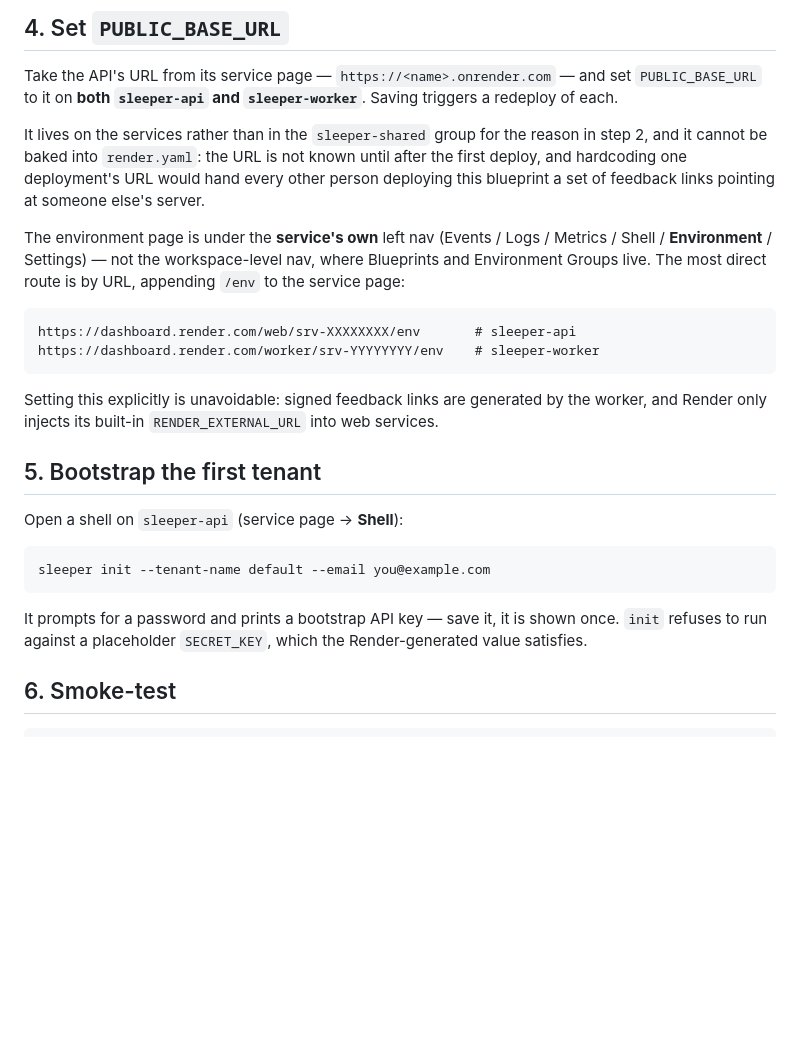
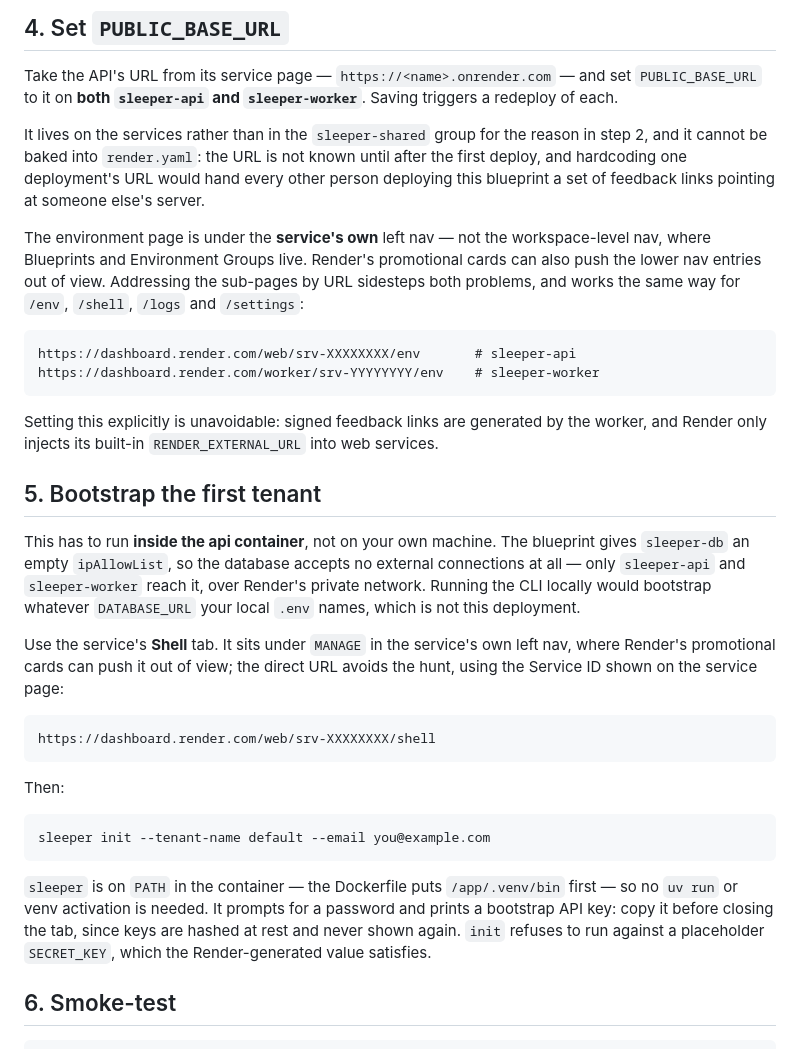
Before and after one commit to willjohnson/sleeper-service, a Markdown page: docs/DEPLOY.md, the part around the change. Drawn GitHub-style; blank space fills up the shorter version.

Commit message:
Say where the Shell is, and why bootstrap must run in it
The Shell tab sits under MANAGE in the service's own nav, which Render's
promotional cards can push below the fold — it reads as missing. Notes the
direct /shell URL, and generalises the same trick from step 4 rather than
repeating it: the sub-pages are addressable by URL, /env and /shell alike.

Also says why the CLI cannot simply be run locally, which is the thing someone
reaches for first: `sleeper-db` has an empty ipAllowList, so it takes no
external connections, and a local run would bootstrap whatever DATABASE_URL the
local .env names instead. Adds that `sleeper` is already on PATH in the
container, since it is not on PATH in a checkout without the venv.

Co-Authored-By: Claude Opus 5 <noreply@anthropic.com>
Claude-Session: https://claude.ai/code/session_01Du1yzCgX6mNGDcB4PhvKZv

````diff
--- a/docs/DEPLOY.md
+++ b/docs/DEPLOY.md
@@ -117,10 +117,11 @@ known until after the first deploy, and hardcoding one deployment's URL would
 hand every other person deploying this blueprint a set of feedback links
 pointing at someone else's server.
 
-The environment page is under the **service's own** left nav (Events / Logs /
-Metrics / Shell / **Environment** / Settings) — not the workspace-level nav,
-where Blueprints and Environment Groups live. The most direct route is by URL,
-appending `/env` to the service page:
+The environment page is under the **service's own** left nav — not the
+workspace-level nav, where Blueprints and Environment Groups live. Render's
+promotional cards can also push the lower nav entries out of view. Addressing
+the sub-pages by URL sidesteps both problems, and works the same way for
+`/env`, `/shell`, `/logs` and `/settings`:
 
 ```
 https://dashboard.render.com/web/srv-XXXXXXXX/env       # sleeper-api
@@ -133,15 +134,31 @@ services.
 
 ## 5. Bootstrap the first tenant
 
-Open a shell on `sleeper-api` (service page → **Shell**):
+This has to run **inside the api container**, not on your own machine. The
+blueprint gives `sleeper-db` an empty `ipAllowList`, so the database accepts no
+external connections at all — only `sleeper-api` and `sleeper-worker` reach it,
+over Render's private network. Running the CLI locally would bootstrap whatever
+`DATABASE_URL` your local `.env` names, which is not this deployment.
+
+Use the service's **Shell** tab. It sits under `MANAGE` in the service's own
+left nav, where Render's promotional cards can push it out of view; the direct
+URL avoids the hunt, using the Service ID shown on the service page:
+
+```
+https://dashboard.render.com/web/srv-XXXXXXXX/shell
+```
+
+Then:
 
 ```
 sleeper init --tenant-name default --email you@example.com
 ```
 
-It prompts for a password and prints a bootstrap API key — save it, it is shown
-once. `init` refuses to run against a placeholder `SECRET_KEY`, which the
-Render-generated value satisfies.
+`sleeper` is on `PATH` in the container — the Dockerfile puts `/app/.venv/bin`
+first — so no `uv run` or venv activation is needed. It prompts for a password
+and prints a bootstrap API key: copy it before closing the tab, since keys are
+hashed at rest and never shown again. `init` refuses to run against a
+placeholder `SECRET_KEY`, which the Render-generated value satisfies.
 
 ## 6. Smoke-test
 
````
